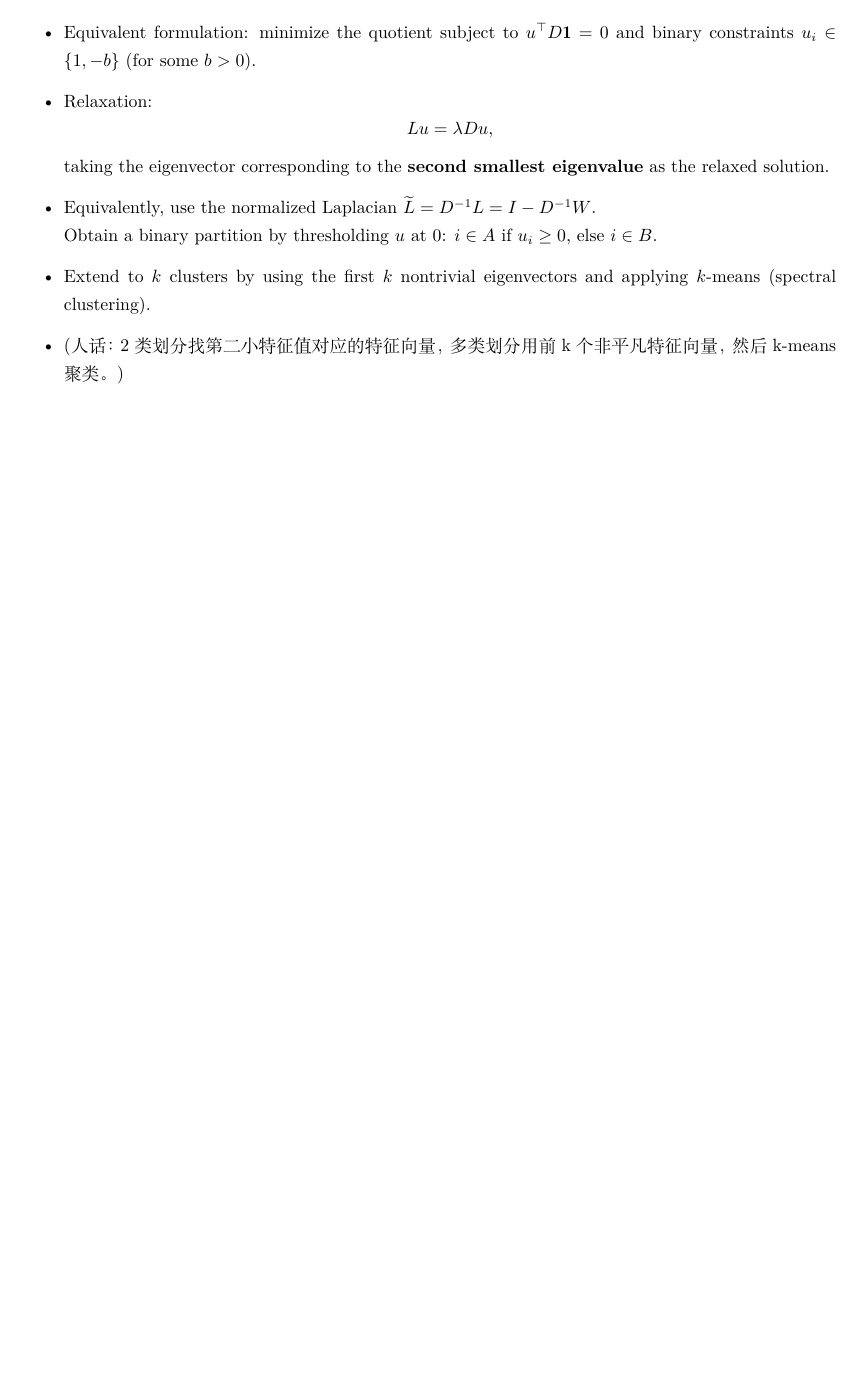
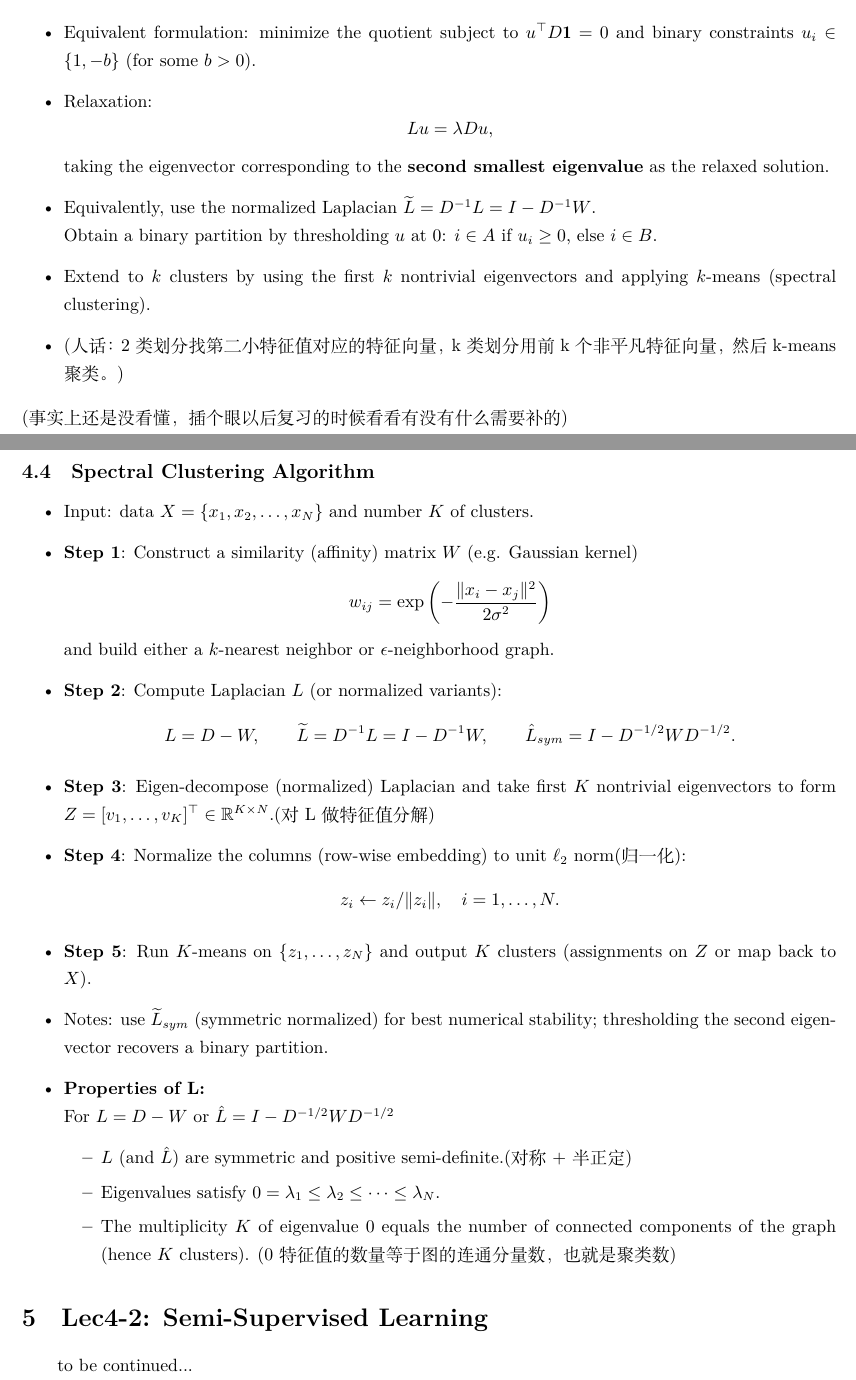
Before and after one commit to softstarssl/DDA4210-Note, a LaTeX document (Formula/Formula.tex): part of page 12 of 12 before the commit and two parts of pages 12 and 13 of 13 after it, the two joined at a grey line, cut so that both start at the same text, the shorter picture padded with empty space. Compiled offline with XeLaTeX.

Commit message:
update Lec4-1, finished

```diff
--- a/Formula/Formula.tex
+++ b/Formula/Formula.tex
@@ -577,6 +577,35 @@ Therefore
     taking the eigenvector corresponding to the \textbf{second smallest eigenvalue} as the relaxed solution.
     \item Equivalently, use the normalized Laplacian $\widetilde{L}=D^{-1}L=I-D^{-1}W$.\\ Obtain a binary partition by thresholding $u$ at $0$: $i\in A$ if $u_i\ge0$, else $i\in B$.
     \item Extend to $k$ clusters by using the first $k$ nontrivial eigenvectors and applying $k$-means (spectral clustering).
-    \item (人话：2类划分找第二小特征值对应的特征向量，多类划分用前k个非平凡特征向量，然后k-means聚类。)
+    \item (人话：2类划分找第二小特征值对应的特征向量，k类划分用前k个非平凡特征向量，然后k-means聚类。)
 \end{itemize}
+(事实上还是没看懂，插个眼以后复习的时候看看有没有什么需要补的)
+
+\subsection{Spectral Clustering Algorithm}
+\begin{itemize}
+    \item Input: data $X=\{x_1,x_2,\ldots,x_N\}$ and number $K$ of clusters.
+    \item \textbf{Step 1}: Construct a similarity (affinity) matrix $W$ (e.g. Gaussian kernel)
+    \[w_{ij}=\exp\left(-\frac{\|x_i-x_j\|^2}{2\sigma^2}\right)\]
+    and build either a $k$-nearest neighbor or $\epsilon$-neighborhood graph.
+    \item \textbf{Step 2}: Compute Laplacian $L$ (or normalized variants):
+    \[L=D-W,\qquad \widetilde{L}=D^{-1}L=I-D^{-1}W,\qquad \hat{L}_{sym}=I-D^{-1/2}WD^{-1/2}.
+    \]
+    \item \textbf{Step 3}: Eigen-decompose (normalized) Laplacian and take first $K$ nontrivial eigenvectors to form $Z= [v_1,\ldots,v_K]^\top\in\mathbb{R}^{K\times N}$.(对 L 做特征值分解)
+    \item \textbf{Step 4}: Normalize the columns (row-wise embedding) to unit $\ell_2$ norm(归一化):
+    \[z_i\leftarrow z_i/\|z_i\|,\quad i=1,\ldots,N.
+    \]
+    \item \textbf{Step 5}: Run $K$-means on $\{z_1,\ldots,z_N\}$ and output $K$ clusters (assignments on $Z$ or map back to $X$).
+    \item Notes: use $\widetilde{L}_{sym}$ (symmetric normalized) for best numerical stability; thresholding the second eigenvector recovers a binary partition.
+    \item \textbf{Properties of L:}\\
+    For $L = D - W$ or $\hat{L} = I - D^{-1/2} W D^{-1/2}$
+    \begin{itemize}
+        \item $L$ (and $\hat{L}$) are symmetric and positive semi-definite.(对称 + 半正定)
+        \item Eigenvalues satisfy $0=\lambda_1\le\lambda_2\le\cdots\le\lambda_N$.
+        \item The multiplicity $K$ of eigenvalue $0$ equals the number of connected components of the graph (hence $K$ clusters).
+        (0特征值的数量等于图的连通分量数，也就是聚类数)
+    \end{itemize}
+\end{itemize}
+
+\section{Lec4-2: Semi-Supervised Learning}
+to be continued...
 \end{document}
```
Also changed, not shown: Formula/Formula.pdf, Formula/Formula.tex (4 more changed lines).
